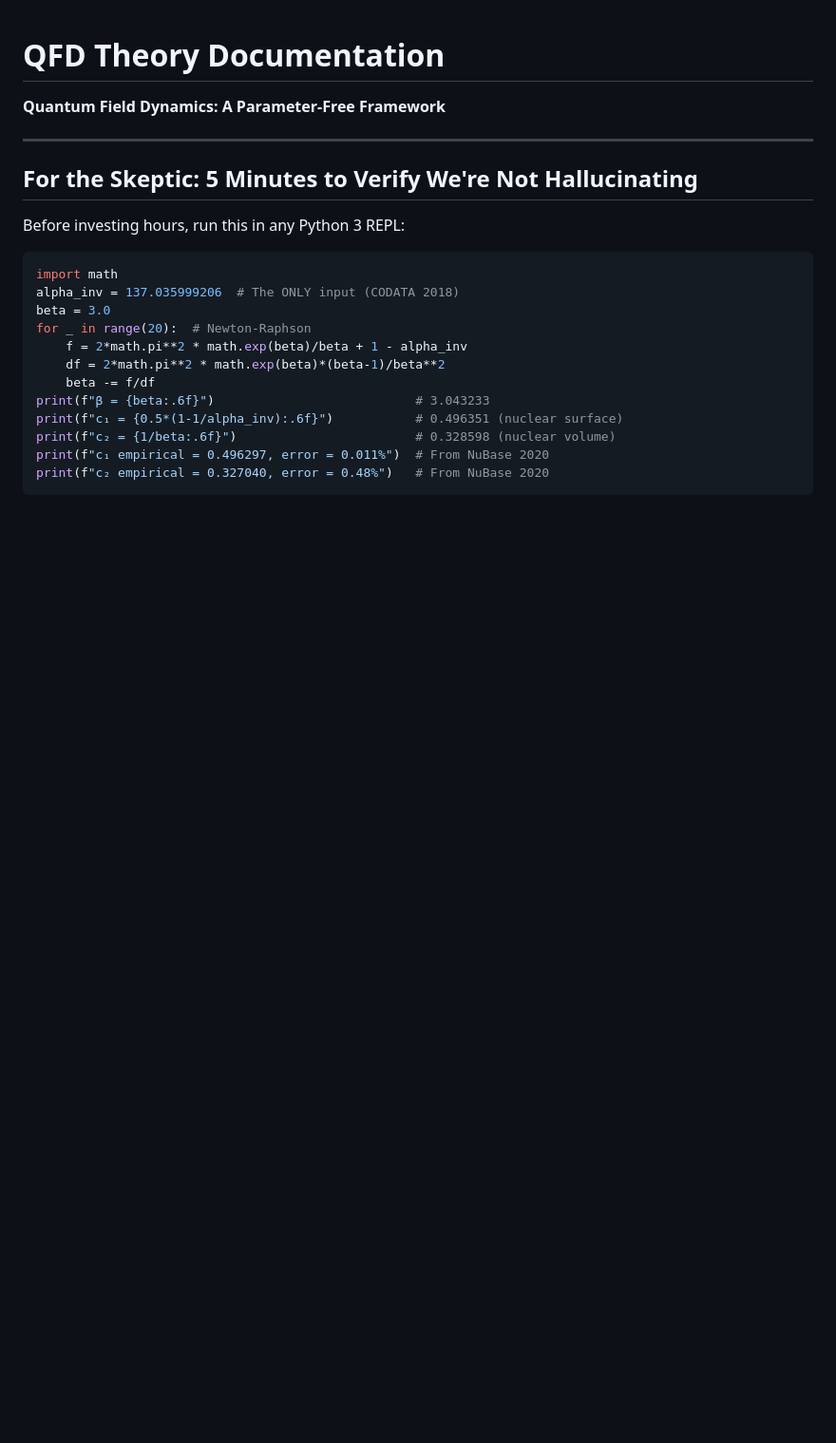
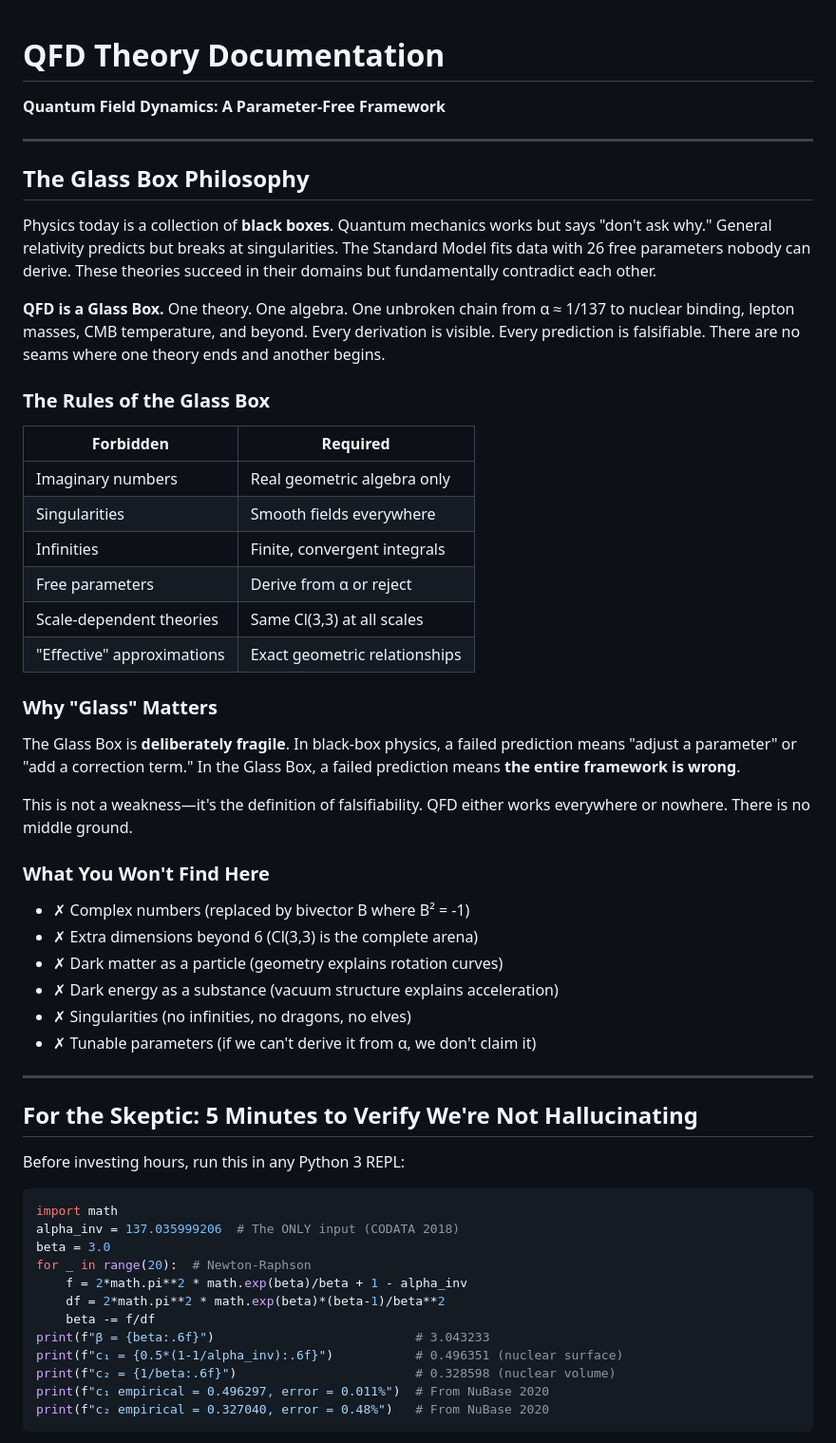
Before and after one commit to tracyphasespace/QFD-Universe, a Markdown page: THEORY.md, the part around the change. Shown at 95% size. Drawn GitHub-style; blank space fills up the shorter version.

Commit message:
docs: Add Glass Box philosophy section to THEORY.md
- Rules of the Glass Box table (Forbidden vs Required)
- "Why Glass Matters" - deliberate fragility = falsifiability
- What You Won't Find Here (no i, no singularities, no dragons)
- Consistent framing with README.md

"QFD either works everywhere or nowhere. There is no middle ground."

Co-Authored-By: Claude <noreply@anthropic.com>

```diff
--- a/THEORY.md
+++ b/THEORY.md
@@ -1,6 +1,40 @@
 # QFD Theory Documentation
 
 **Quantum Field Dynamics: A Parameter-Free Framework**
+
+---
+
+## The Glass Box Philosophy
+
+Physics today is a collection of **black boxes**. Quantum mechanics works but says "don't ask why." General relativity predicts but breaks at singularities. The Standard Model fits data with 26 free parameters nobody can derive. These theories succeed in their domains but fundamentally contradict each other.
+
+**QFD is a Glass Box.** One theory. One algebra. One unbroken chain from α ≈ 1/137 to nuclear binding, lepton masses, CMB temperature, and beyond. Every derivation is visible. Every prediction is falsifiable. There are no seams where one theory ends and another begins.
+
+### The Rules of the Glass Box
+
+| Forbidden | Required |
+|-----------|----------|
+| Imaginary numbers | Real geometric algebra only |
+| Singularities | Smooth fields everywhere |
+| Infinities | Finite, convergent integrals |
+| Free parameters | Derive from α or reject |
+| Scale-dependent theories | Same Cl(3,3) at all scales |
+| "Effective" approximations | Exact geometric relationships |
+
+### Why "Glass" Matters
+
+The Glass Box is **deliberately fragile**. In black-box physics, a failed prediction means "adjust a parameter" or "add a correction term." In the Glass Box, a failed prediction means **the entire framework is wrong**.
+
+This is not a weakness—it's the definition of falsifiability. QFD either works everywhere or nowhere. There is no middle ground.
+
+### What You Won't Find Here
+
+- ✗ Complex numbers (replaced by bivector B where B² = -1)
+- ✗ Extra dimensions beyond 6 (Cl(3,3) is the complete arena)
+- ✗ Dark matter as a particle (geometry explains rotation curves)
+- ✗ Dark energy as a substance (vacuum structure explains acceleration)
+- ✗ Singularities (no infinities, no dragons, no elves)
+- ✗ Tunable parameters (if we can't derive it from α, we don't claim it)
 
 ---
 
```
